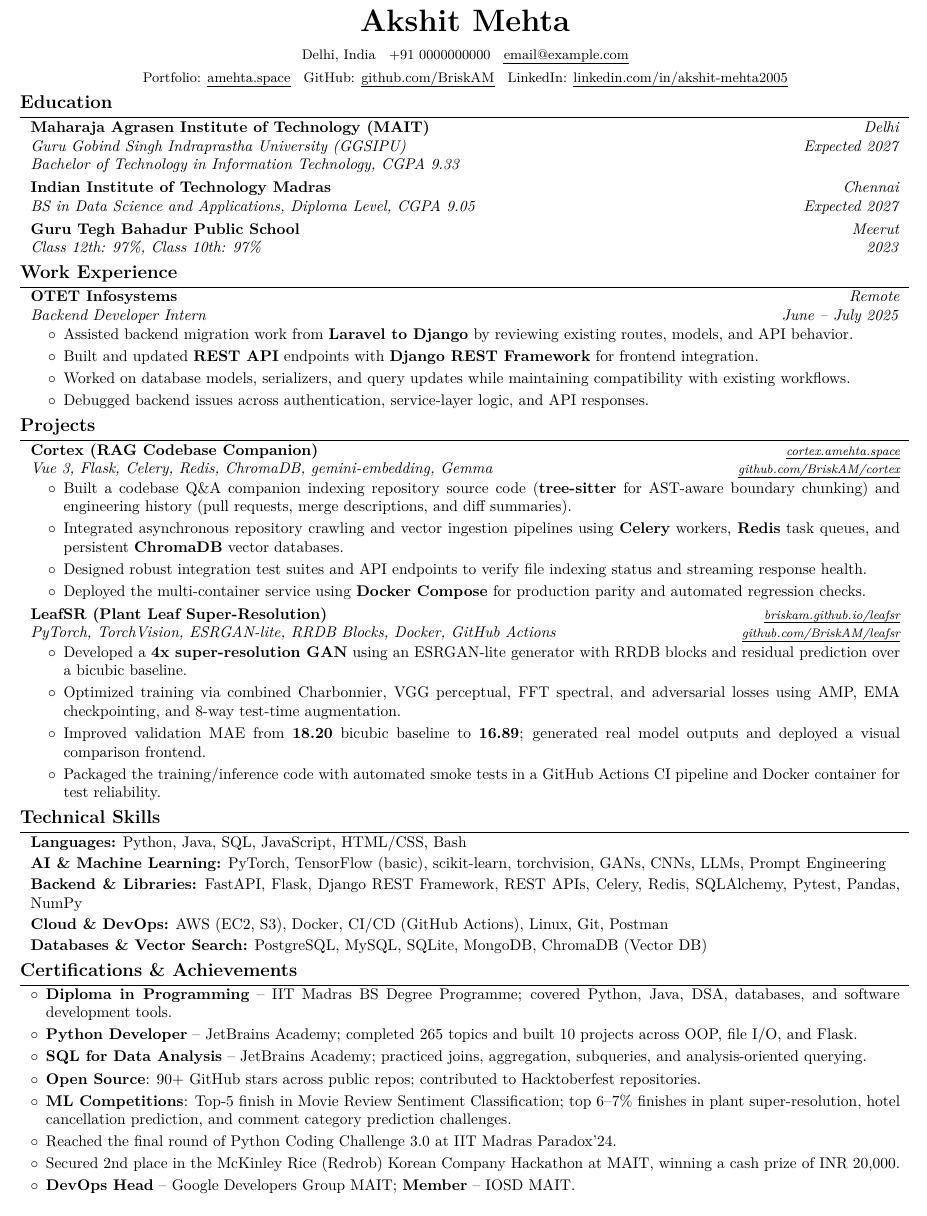
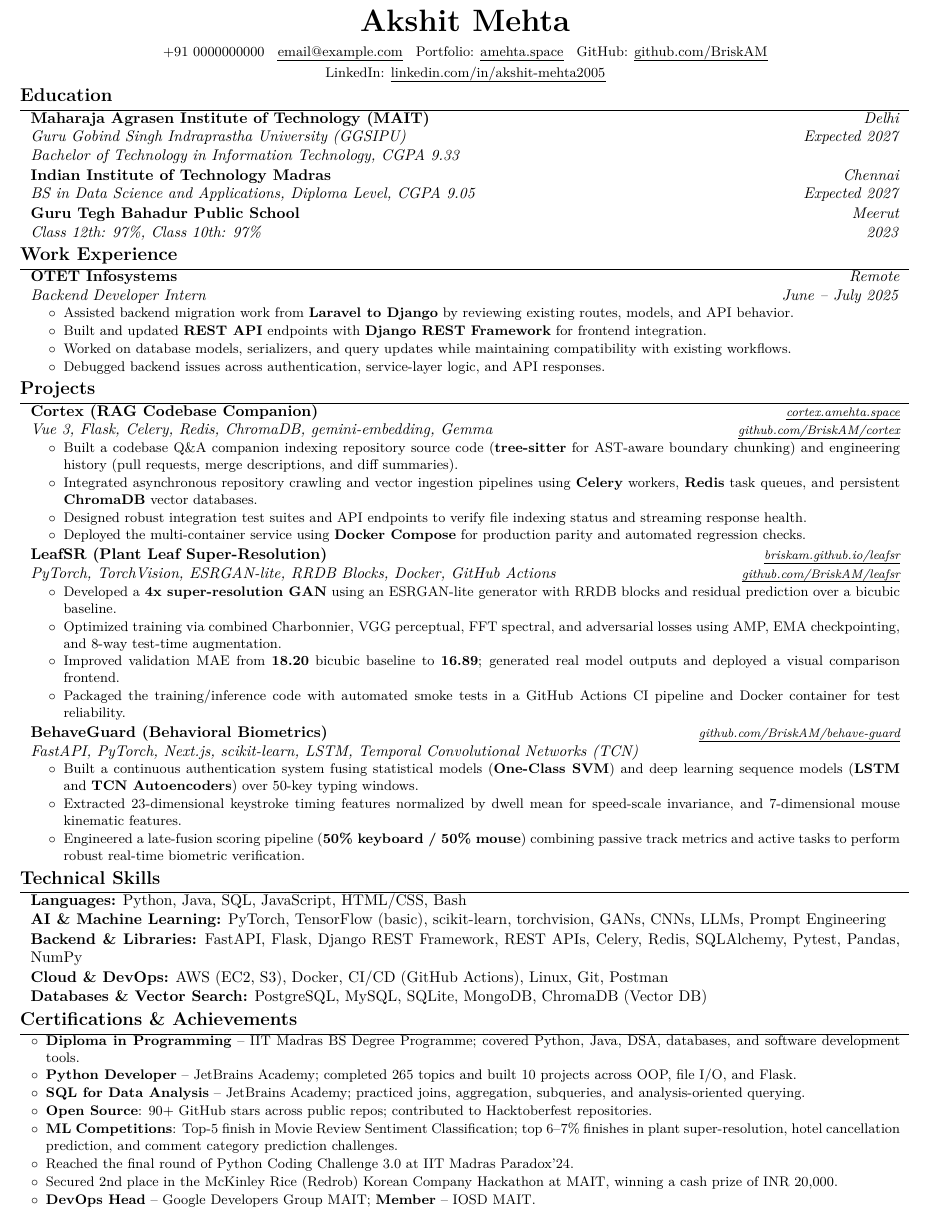
Before and after one commit to BriskAM/resume, a LaTeX CV (resume.tex): part of the page, cut so that both start at the same text. Compiled offline with pdfLaTeX.

Commit message:
Add BehaveGuard project, remove location from header, and optimize spacing to fit all 3 projects on 1 page

```diff
--- a/resume.tex
+++ b/resume.tex
@@ -3,8 +3,8 @@
 % Packages:
 \usepackage[
     ignoreheadfoot, % set margins without considering header and footer
-    top=0.5 cm, % seperation between body and page edge from the top
-    bottom=0.5 cm, % seperation between body and page edge from the bottom
+    top=0.3 cm, % seperation between body and page edge from the top
+    bottom=0.3 cm, % seperation between body and page edge from the bottom
     left=0.7 cm, % seperation between body and page edge from the left
     right=0.7 cm, % seperation between body and page edge from the right
     footskip=1.0 cm, % seperation between body and footer
@@ -87,11 +88,12 @@
 } % new environment for highlights
 
 \newenvironment{highlightsforbulletentries}{
+    \small
     \begin{itemize}[
-        topsep=0.04 cm,
-        parsep=0.04 cm,
+        topsep=0.01 cm,
+        parsep=0.01 cm,
         partopsep=0pt,
-        itemsep=0.04 cm,
+        itemsep=0.01 cm,
         leftmargin=10pt
     ]
 }{
@@ -152,21 +154,17 @@
     \begin{header}
         \textbf{\fontsize{20 pt}{20 pt}\selectfont Akshit Mehta}
 
-        \vspace{0.15 cm}
+        \vspace{0.08 cm}
 
         \small
-        \mbox{Delhi, India}%
-        \kern 0.15 cm%
-        \AND%
-        \kern 0.15 cm%
         \mbox{\hrefWithoutArrow{tel:+91-0000000000}{+91 0000000000}}%
         \kern 0.15 cm%
         \AND%
         \kern 0.15 cm%
         \mbox{\printemaillink{email@example.com}}%
-
-        \vspace{0.05 cm}
-
+        \kern 0.15 cm%
+        \AND%
+        \kern 0.15 cm%
         \mbox{Portfolio: \printlink{https://amehta.space}{amehta.space}}%
         \kern 0.15 cm%
         \AND%
@@ -191,7 +189,7 @@
             \textit{Bachelor of Technology in Information Technology, CGPA 9.33}
         \end{onecolentry}
 
-        \vspace{0.10 cm}
+        \vspace{0.03 cm}
 
         \begin{onecolentry}
             \textbf{Indian Institute of Technology Madras} \hfill \textit{Chennai}
@@ -216,7 +214,7 @@
             \textit{Backend Developer Intern} \hfill \textit{June -- July 2025}
         \end{onecolentry}
 
-        \vspace{0.02 cm}
+        \vspace{0.01 cm}
         \begin{onecolentry}
             \begin{highlights}
                 \item Assisted backend migration work from \textbf{Laravel to Django} by reviewing existing routes, models, and API behavior.
@@ -245,7 +244,7 @@
             \end{highlights}
         \end{onecolentry}
 
-        \vspace{0.10 cm}
+        \vspace{0.03 cm}
 
         \begin{onecolentry}
             \textbf{LeafSR (Plant Leaf Super-Resolution)} \hfill \textit{\footnotesize \printlink{https://briskam.github.io/leafsr}{briskam.github.io/leafsr}}
@@ -263,31 +262,48 @@
             \end{highlights}
         \end{onecolentry}
 
+        \vspace{0.03 cm}
+
+        \begin{onecolentry}
+            \textbf{BehaveGuard (Behavioral Biometrics)} \hfill \textit{\footnotesize \printlink{https://github.com/BriskAM/behave-guard}{github.com/BriskAM/behave-guard}}
+
+            \textit{FastAPI, PyTorch, Next.js, scikit-learn, LSTM, Temporal Convolutional Networks (TCN)}
+        \end{onecolentry}
+
+        \vspace{0.01 cm}
+        \begin{onecolentry}
+            \begin{highlights}
+                \item Built a continuous authentication system fusing statistical models (\textbf{One-Class SVM}) and deep learning sequence models (\textbf{LSTM} and \textbf{TCN Autoencoders}) over 50-key typing windows.
+                \item Extracted 23-dimensional keystroke timing features normalized by dwell mean for speed-scale invariance, and 7-dimensional mouse kinematic features.
+                \item Engineered a late-fusion scoring pipeline (\textbf{50\% keyboard / 50\% mouse}) combining passive track metrics and active tasks to perform robust real-time biometric verification.
+            \end{highlights}
+        \end{onecolentry}
+
     \section{Technical Skills}
 
         \begin{onecolentry}
             \textbf{Languages:} Python, Java, SQL, JavaScript, HTML/CSS, Bash
         \end{onecolentry}
 
-        \vspace{0.06 cm}
+        \vspace{0.02 cm}
 
         \begin{onecolentry}
             \textbf{AI \& Machine Learning:} PyTorch, TensorFlow (basic), scikit-learn, torchvision, GANs, CNNs, LLMs, Prompt Engineering
         \end{onecolentry}
 
-        \vspace{0.06 cm}
+        \vspace{0.02 cm}
 
         \begin{onecolentry}
             \textbf{Backend \& Libraries:} FastAPI, Flask, Django REST Framework, REST APIs, Celery, Redis, SQLAlchemy, Pytest, Pandas, NumPy
         \end{onecolentry}
 
-        \vspace{0.06 cm}
+        \vspace{0.02 cm}
 
         \begin{onecolentry}
             \textbf{Cloud \& DevOps:} AWS (EC2, S3), Docker, CI/CD (GitHub Actions), Linux, Git, Postman
         \end{onecolentry}
 
-        \vspace{0.06 cm}
+        \vspace{0.02 cm}
 
         \begin{onecolentry}
             \textbf{Databases \& Vector Search:} PostgreSQL, MySQL, SQLite, MongoDB, ChromaDB (Vector DB)
```
Also changed, not shown: resume.tex (16 more changed lines).
